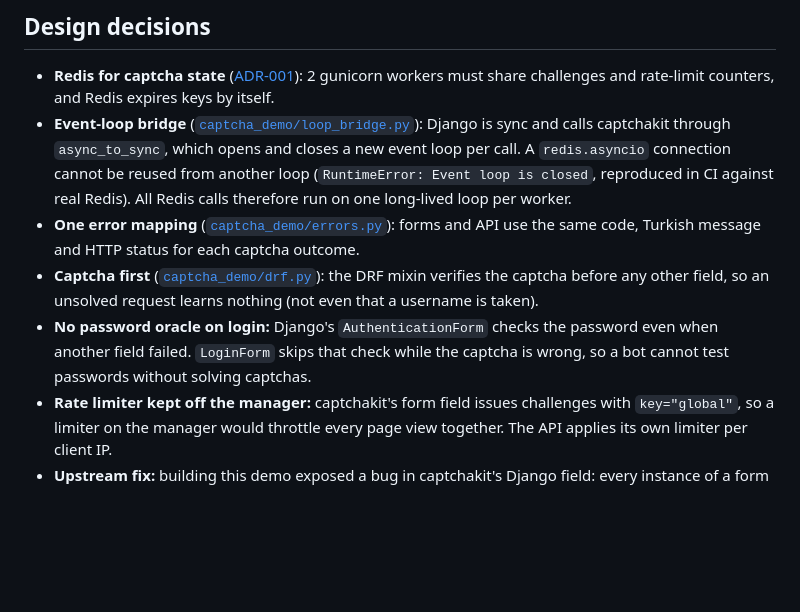
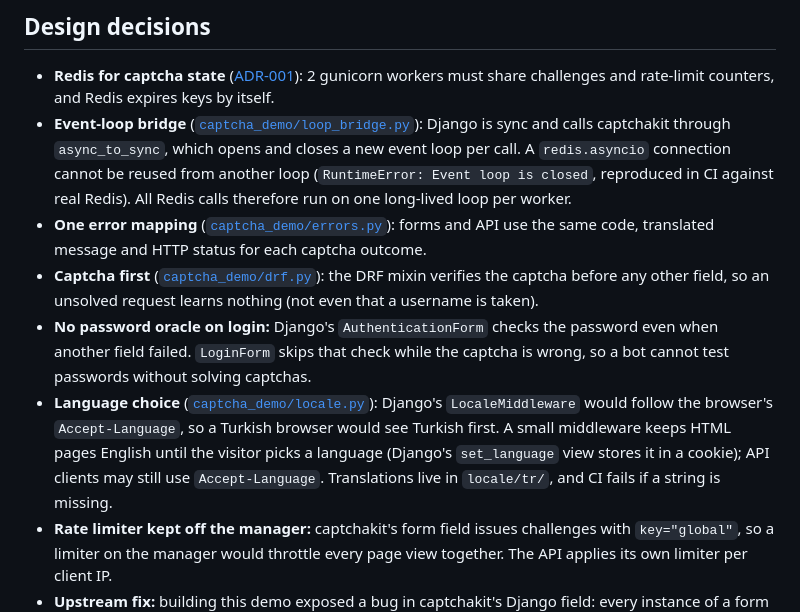
Before and after one commit to akerem16/captchakit-django-demo, a Markdown page: README.md, the part around one of its changes. Rendered like a GitHub page; blank space fills up the shorter version.

```diff
--- a/README.md
+++ b/README.md
@@ -94,13 +99,18 @@ sequenceDiagram
   (`RuntimeError: Event loop is closed`, reproduced in CI against real Redis). All Redis
   calls therefore run on one long-lived loop per worker.
 - **One error mapping** ([`captcha_demo/errors.py`](captcha_demo/errors.py)): forms and
-  API use the same code, Turkish message and HTTP status for each captcha outcome.
+  API use the same code, translated message and HTTP status for each captcha outcome.
 - **Captcha first** ([`captcha_demo/drf.py`](captcha_demo/drf.py)): the DRF mixin verifies
   the captcha before any other field, so an unsolved request learns nothing (not even that
   a username is taken).
 - **No password oracle on login:** Django's `AuthenticationForm` checks the password even
   when another field failed. `LoginForm` skips that check while the captcha is wrong, so a
   bot cannot test passwords without solving captchas.
+- **Language choice** ([`captcha_demo/locale.py`](captcha_demo/locale.py)): Django's
+  `LocaleMiddleware` would follow the browser's `Accept-Language`, so a Turkish browser would
+  see Turkish first. A small middleware keeps HTML pages English until the visitor picks a
+  language (Django's `set_language` view stores it in a cookie); API clients may still use
+  `Accept-Language`. Translations live in `locale/tr/`, and CI fails if a string is missing.
 - **Rate limiter kept off the manager:** captchakit's form field issues challenges with
   `key="global"`, so a limiter on the manager would throttle every page view together. The
   API applies its own limiter per client IP.
```
Also changed, not shown: other parts of README.md (+21 -4 lines), CLAUDE.md (+11 -5 lines), docs/images/home.png (added), docs/images/register.png.
